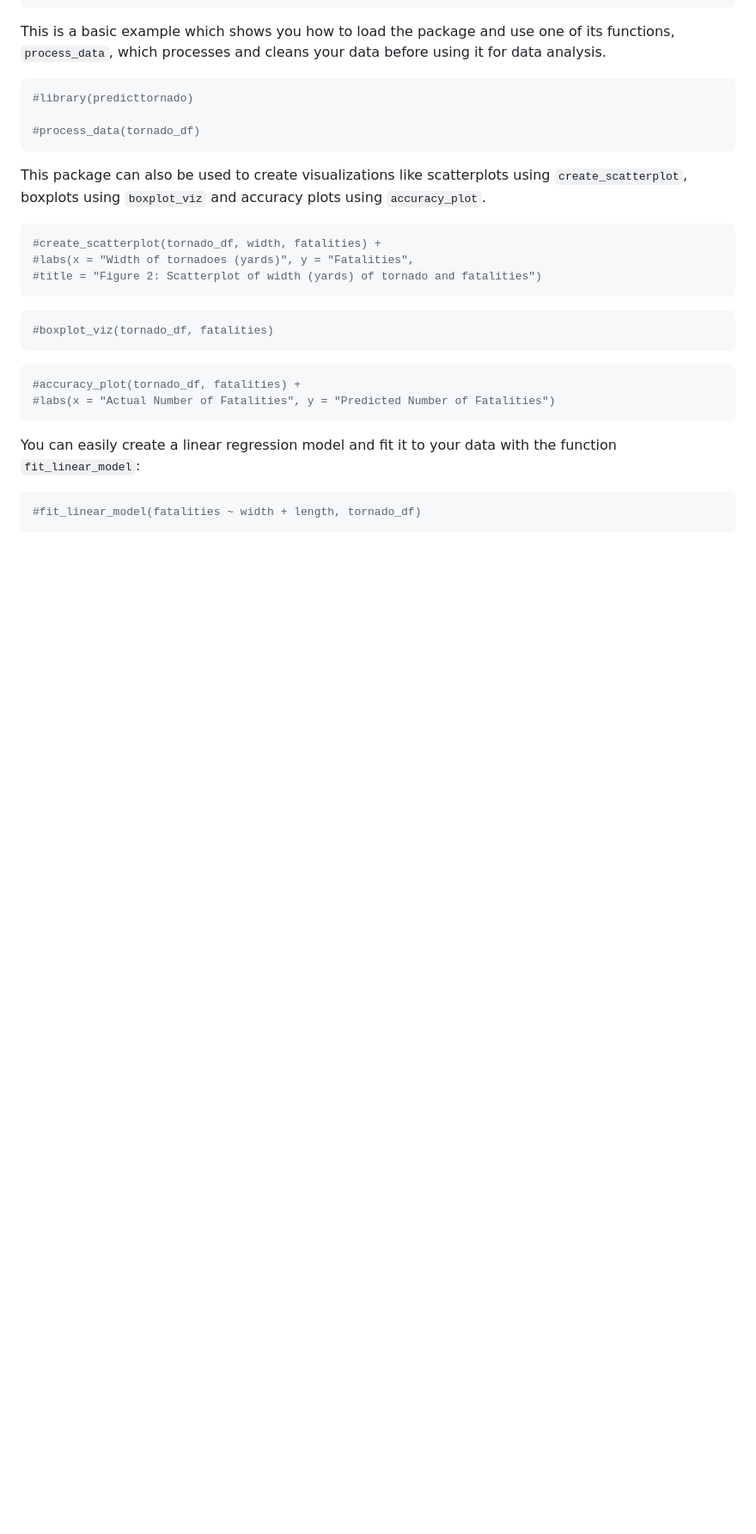
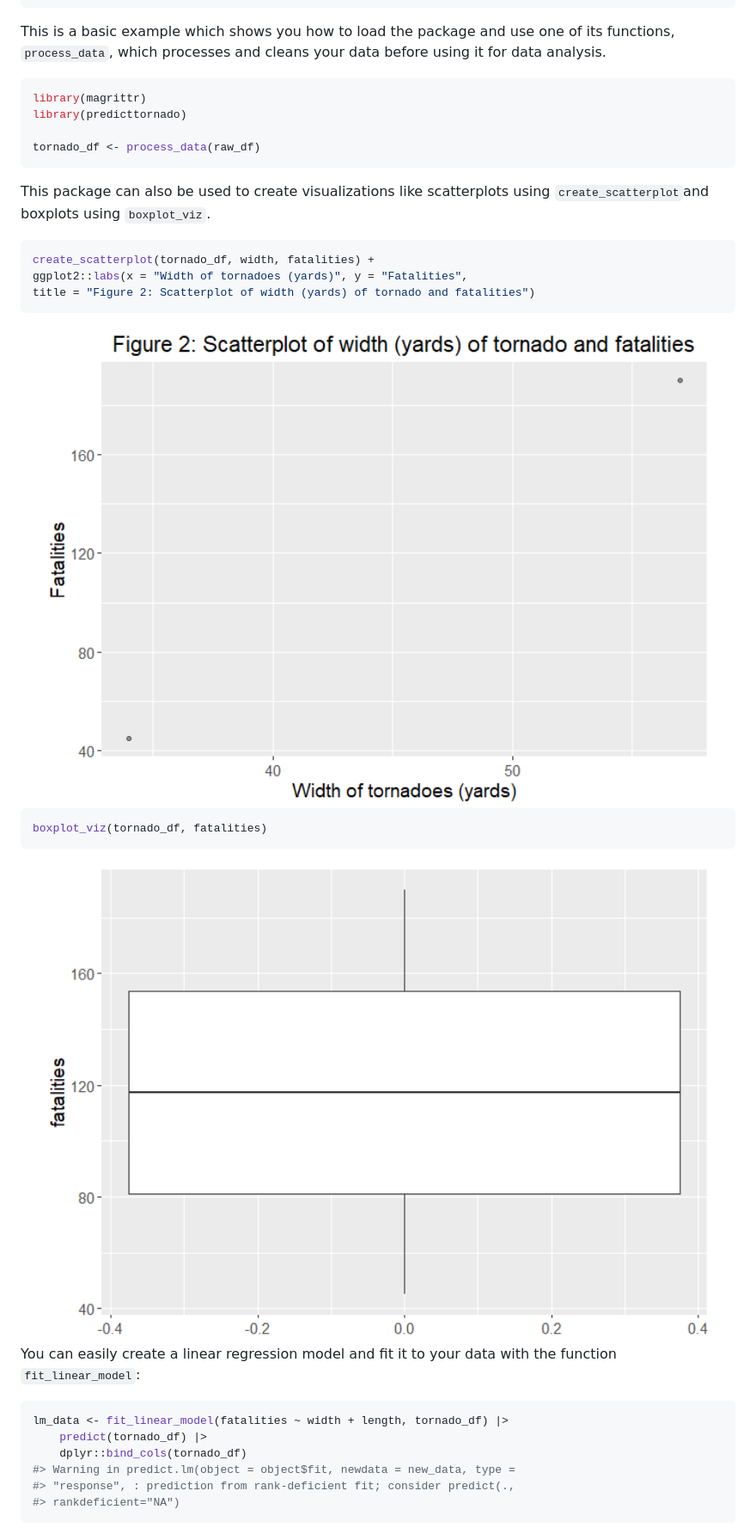
Before and after one commit to DSCI-310-2024/predict_tornado, a Markdown page: README.md, the part around the change printed below. Shown: that part at 86% size. Rendered like a GitHub page; pictures changed too: man/figures/README-unnamed-chunk-3-1.png (added), man/figures/README-unnamed-chunk-4-1.png (added); blank space fills up the shorter version.

Commit message:
edited README to have example of functions and edited functions

````diff
--- a/README.md
+++ b/README.md
@@ -58,33 +58,37 @@ one of its functions, `process_data`, which processes and cleans your
 data before using it for data analysis.
 
 ``` r
-#library(predicttornado)
+library(magrittr)
+library(predicttornado)
 
-#process_data(tornado_df)
+tornado_df <- process_data(raw_df)
 ```
 
 This package can also be used to create visualizations like scatterplots
-using `create_scatterplot`, boxplots using `boxplot_viz` and accuracy
-plots using `accuracy_plot`.
+using `create_scatterplot`and boxplots using `boxplot_viz`.
 
 ``` r
-#create_scatterplot(tornado_df, width, fatalities) +
-#labs(x = "Width of tornadoes (yards)", y = "Fatalities",
-#title = "Figure 2: Scatterplot of width (yards) of tornado and fatalities")
+create_scatterplot(tornado_df, width, fatalities) +
+ggplot2::labs(x = "Width of tornadoes (yards)", y = "Fatalities",
+title = "Figure 2: Scatterplot of width (yards) of tornado and fatalities")
 ```
 
+<img src="man/figures/README-unnamed-chunk-3-1.png" width="100%" />
+
 ``` r
-#boxplot_viz(tornado_df, fatalities)
+boxplot_viz(tornado_df, fatalities)
 ```
 
-``` r
-#accuracy_plot(tornado_df, fatalities) +
-#labs(x = "Actual Number of Fatalities", y = "Predicted Number of Fatalities")
-```
+<img src="man/figures/README-unnamed-chunk-4-1.png" width="100%" />
 
 You can easily create a linear regression model and fit it to your data
 with the function `fit_linear_model`:
 
 ``` r
-#fit_linear_model(fatalities ~ width + length, tornado_df)
+lm_data <- fit_linear_model(fatalities ~ width + length, tornado_df) |>
+    predict(tornado_df) |>
+    dplyr::bind_cols(tornado_df)
+#> Warning in predict.lm(object = object$fit, newdata = new_data, type =
+#> "response", : prediction from rank-deficient fit; consider predict(.,
+#> rankdeficient="NA")
 ```
````
Also changed, not shown: other parts of README.md (+10 -1 lines), man/figures/README-unnamed-chunk-6-1.png (added), 7 other files.
